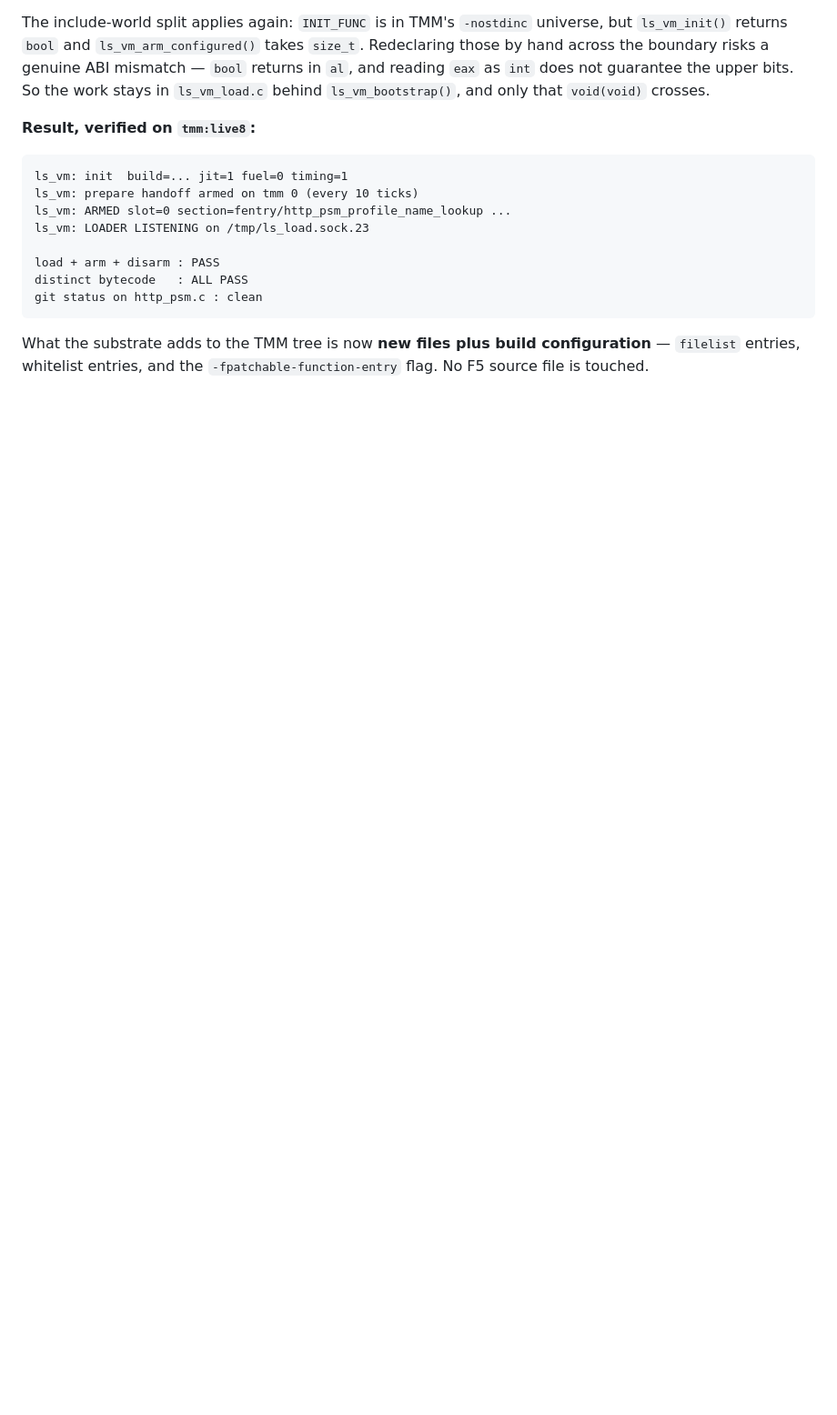
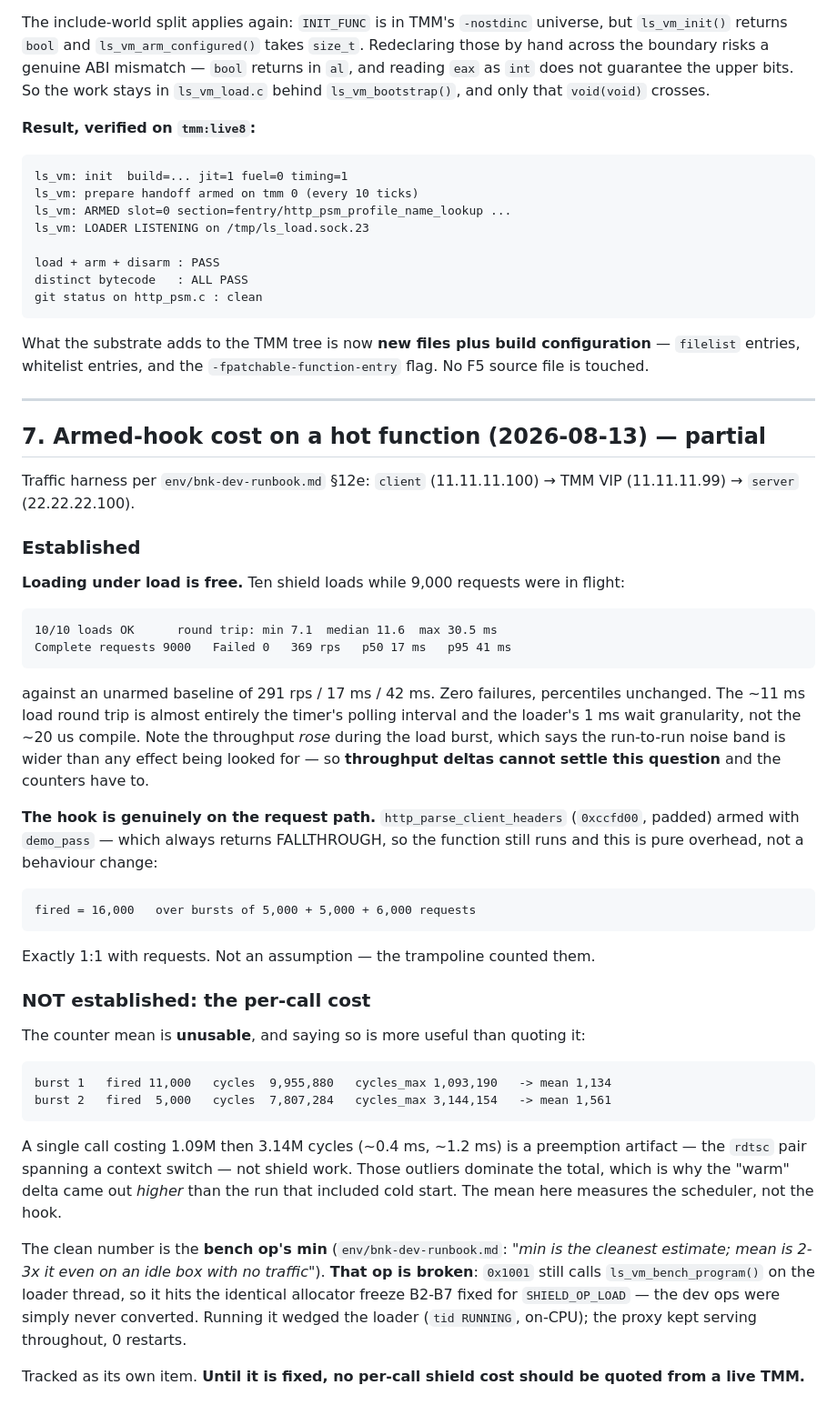
Before and after one commit to mimetrix/eob-tmm, a Markdown page: load-path-scope.md, the part around the change. Shown at 91% size. Drawn GitHub-style; blank space fills up the shorter version.

Commit message:
Measure the armed hook on a hot function -- and say what could not be measured
Traffic through the proxy per runbook 12e. Two things are now established and one
deliberately is not.

Loading under load is free: ten shield loads while 9,000 requests were in flight,
zero failures, p50 and p95 unchanged against baseline. Throughput actually ROSE
during the load burst, which is the useful part -- the run-to-run noise band
(291-369 rps) is wider than any effect worth finding, so throughput deltas cannot
settle the cost question and the counters have to.

The hook is genuinely on the request path: http_parse_client_headers armed with
demo_pass (always FALLTHROUGH, so pure overhead and no behaviour change) fired
exactly 16,000 times across bursts of 5,000 + 5,000 + 6,000. One per request,
counted by the trampoline rather than assumed.

The per-call cost is NOT established, and the doc says so rather than quoting a
number. The counter mean is dominated by preemption: single calls of 1.09M and
3.14M cycles are an rdtsc pair spanning a context switch, not shield work, and
they are why the "warm" delta came out higher than the run including cold start.
That mean measures the scheduler.

The clean estimator is the bench op's min, and running it surfaced a real defect:
op 0x1001 still calls ls_vm_bench_program on the loader thread and hits the exact
allocator freeze B2-B7 fixed for SHIELD_OP_LOAD. The dev ops were never
converted. It wedged the loader on-CPU; the proxy kept serving throughout with
zero restarts, which is the one good property of that failure. Tracked
separately; until it is fixed no per-call shield cost should be quoted from a
live TMM.

Co-Authored-By: Claude Opus 5 <noreply@anthropic.com>

````diff
--- a/load-path-scope.md
+++ b/load-path-scope.md
@@ -389,3 +389,58 @@ git status on http_psm.c : clean
 
 What the substrate adds to the TMM tree is now **new files plus build configuration** — `filelist`
 entries, whitelist entries, and the `-fpatchable-function-entry` flag. No F5 source file is touched.
+
+---
+
+## 7. Armed-hook cost on a hot function (2026-08-13) — partial
+
+Traffic harness per `env/bnk-dev-runbook.md` §12e: `client` (11.11.11.100) → TMM VIP (11.11.11.99)
+→ `server` (22.22.22.100).
+
+### Established
+
+**Loading under load is free.** Ten shield loads while 9,000 requests were in flight:
+
+```
+10/10 loads OK      round trip: min 7.1  median 11.6  max 30.5 ms
+Complete requests 9000   Failed 0   369 rps   p50 17 ms   p95 41 ms
+```
+
+against an unarmed baseline of 291 rps / 17 ms / 42 ms. Zero failures, percentiles unchanged. The
+~11 ms load round trip is almost entirely the timer's polling interval and the loader's 1 ms wait
+granularity, not the ~20 us compile. Note the throughput *rose* during the load burst, which says
+the run-to-run noise band is wider than any effect being looked for — so **throughput deltas cannot
+settle this question** and the counters have to.
+
+**The hook is genuinely on the request path.** `http_parse_client_headers` (`0xccfd00`, padded)
+armed with `demo_pass` — which always returns FALLTHROUGH, so the function still runs and this is
+pure overhead, not a behaviour change:
+
+```
+fired = 16,000   over bursts of 5,000 + 5,000 + 6,000 requests
+```
+
+Exactly 1:1 with requests. Not an assumption — the trampoline counted them.
+
+### NOT established: the per-call cost
+
+The counter mean is **unusable**, and saying so is more useful than quoting it:
+
+```
+burst 1   fired 11,000   cycles  9,955,880   cycles_max 1,093,190   -> mean 1,134
+burst 2   fired  5,000   cycles  7,807,284   cycles_max 3,144,154   -> mean 1,561
+```
+
+A single call costing 1.09M then 3.14M cycles (~0.4 ms, ~1.2 ms) is a preemption artifact — the
+`rdtsc` pair spanning a context switch — not shield work. Those outliers dominate the total, which
+is why the "warm" delta came out *higher* than the run that included cold start. The mean here
+measures the scheduler, not the hook.
+
+The clean number is the **bench op's min** (`env/bnk-dev-runbook.md`: *"min is the cleanest
+estimate; mean is 2-3x it even on an idle box with no traffic"*). **That op is broken**: `0x1001`
+still calls `ls_vm_bench_program()` on the loader thread, so it hits the identical allocator freeze
+B2-B7 fixed for `SHIELD_OP_LOAD` — the dev ops were simply never converted. Running it wedged the
+loader (`tid RUNNING`, on-CPU); the proxy kept serving throughout, 0 restarts.
+
+Tracked as its own item. **Until it is fixed, no per-call shield cost should be quoted from a live
+TMM.**
````
